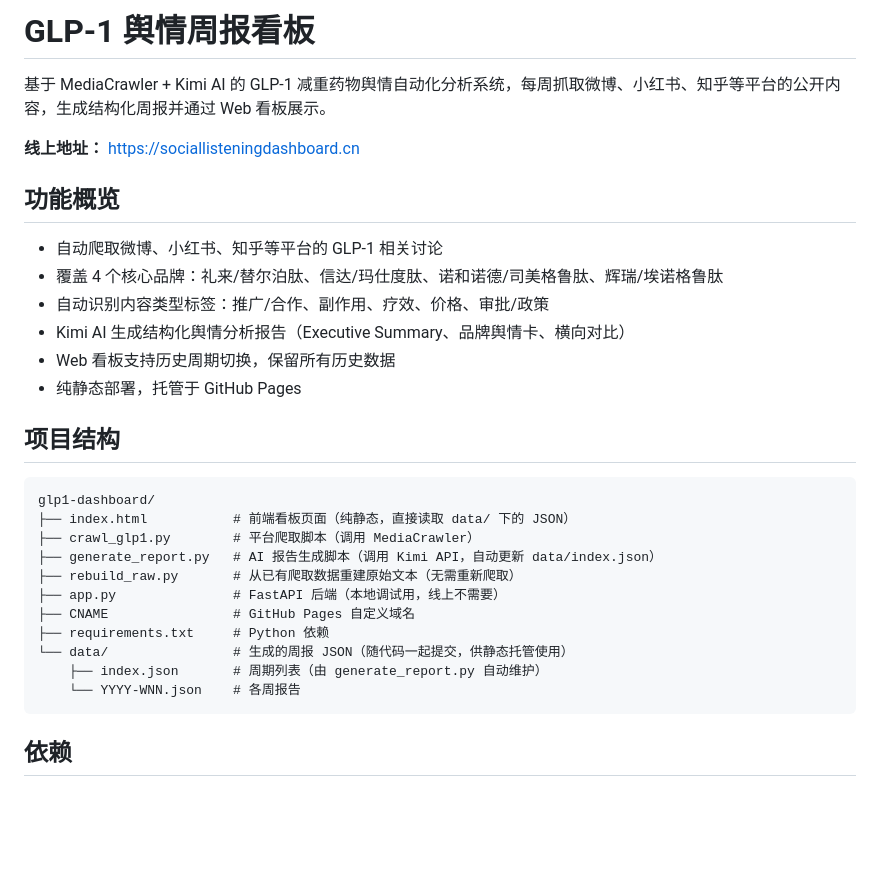
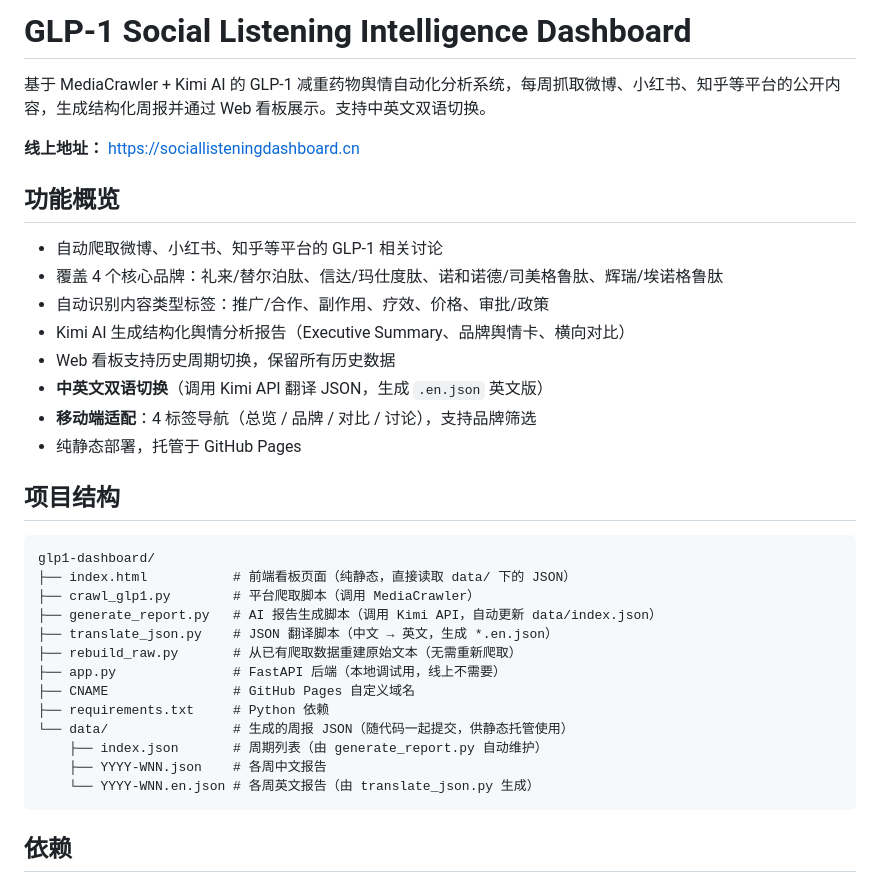
Before and after one commit to jackson0730/glp1-dashboard, a Markdown page: README.md, the part around one of its changes. Rendered like a GitHub page; blank space fills up the shorter version.

````diff
--- a/README.md
+++ b/README.md
@@ -1,6 +1,6 @@
-# GLP-1 舆情周报看板
+# GLP-1 Social Listening Intelligence Dashboard
 
-基于 MediaCrawler + Kimi AI 的 GLP-1 减重药物舆情自动化分析系统，每周抓取微博、小红书、知乎等平台的公开内容，生成结构化周报并通过 Web 看板展示。
+基于 MediaCrawler + Kimi AI 的 GLP-1 减重药物舆情自动化分析系统，每周抓取微博、小红书、知乎等平台的公开内容，生成结构化周报并通过 Web 看板展示。支持中英文双语切换。
 
 **线上地址：** https://sociallisteningdashboard.cn
 
@@ -11,6 +11,8 @@
 - 自动识别内容类型标签：推广/合作、副作用、疗效、价格、审批/政策
 - Kimi AI 生成结构化舆情分析报告（Executive Summary、品牌舆情卡、横向对比）
 - Web 看板支持历史周期切换，保留所有历史数据
+- **中英文双语切换**（调用 Kimi API 翻译 JSON，生成 `.en.json` 英文版）
+- **移动端适配**：4 标签导航（总览 / 品牌 / 对比 / 讨论），支持品牌筛选
 - 纯静态部署，托管于 GitHub Pages
 
 ## 项目结构
@@ -20,13 +22,15 @@ glp1-dashboard/
 ├── index.html           # 前端看板页面（纯静态，直接读取 data/ 下的 JSON）
 ├── crawl_glp1.py        # 平台爬取脚本（调用 MediaCrawler）
 ├── generate_report.py   # AI 报告生成脚本（调用 Kimi API，自动更新 data/index.json）
+├── translate_json.py    # JSON 翻译脚本（中文 → 英文，生成 *.en.json）
 ├── rebuild_raw.py       # 从已有爬取数据重建原始文本（无需重新爬取）
 ├── app.py               # FastAPI 后端（本地调试用，线上不需要）
 ├── CNAME                # GitHub Pages 自定义域名
 ├── requirements.txt     # Python 依赖
 └── data/                # 生成的周报 JSON（随代码一起提交，供静态托管使用）
     ├── index.json       # 周期列表（由 generate_report.py 自动维护）
-    └── YYYY-WNN.json    # 各周报告
+    ├── YYYY-WNN.json    # 各周中文报告
+    └── YYYY-WNN.en.json # 各周英文报告（由 translate_json.py 生成）
 ```
 
 ## 依赖
````
Also changed, not shown: other parts of README.md (+53 -33 lines).
